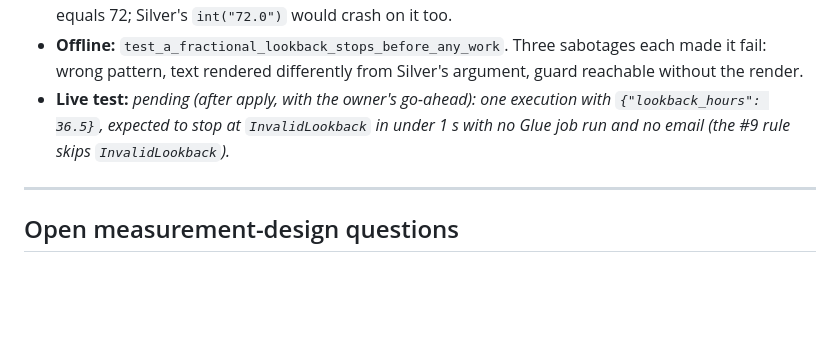
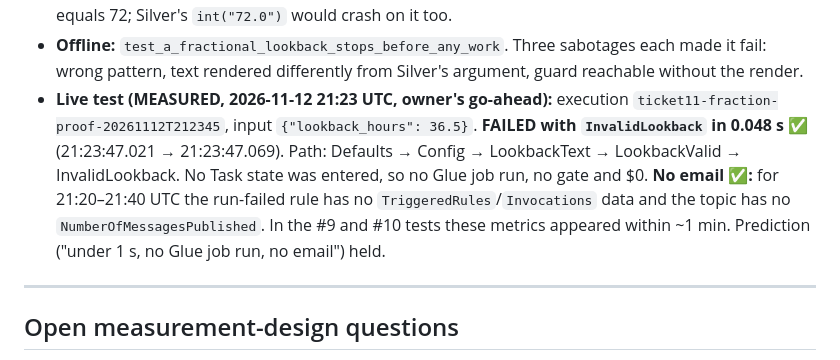
Before and after one commit to M1nhbui/market_anomaly_pipeline, a Markdown page: METRICS.md, the part around the change. GitHub-like rendering; blank space fills up the shorter version.

```diff
--- a/METRICS.md
+++ b/METRICS.md
@@ -1527,9 +1527,14 @@ What becomes measurable at each slice. Nothing is filled in until it is actually
 - **Offline:** `test_a_fractional_lookback_stops_before_any_work`. Three sabotages each made
   it fail: wrong pattern, text rendered differently from Silver's argument, guard reachable
   without the render.
-- **Live test:** _pending (after apply, with the owner's go-ahead): one execution with
-  `{"lookback_hours": 36.5}`, expected to stop at `InvalidLookback` in under 1 s with no Glue
-  job run and no email (the #9 rule skips `InvalidLookback`)._
+- **Live test (MEASURED, 2026-11-12 21:23 UTC, owner's go-ahead):** execution
+  `ticket11-fraction-proof-20261112T212345`, input `{"lookback_hours": 36.5}`. **FAILED with
+  `InvalidLookback` in 0.048 s ✅** (21:23:47.021 → 21:23:47.069). Path: Defaults → Config →
+  LookbackText → LookbackValid → InvalidLookback. No Task state was entered, so no Glue job run,
+  no gate and $0. **No email ✅:** for 21:20–21:40 UTC the run-failed rule has no
+  `TriggeredRules`/`Invocations` data and the topic has no `NumberOfMessagesPublished`. In the #9
+  and #10 tests these metrics appeared within ~1 min. Prediction ("under 1 s, no Glue job run, no
+  email") held.
 
 ---
 
```
Also changed, not shown: MEMORY.md (+12 -0 lines).
